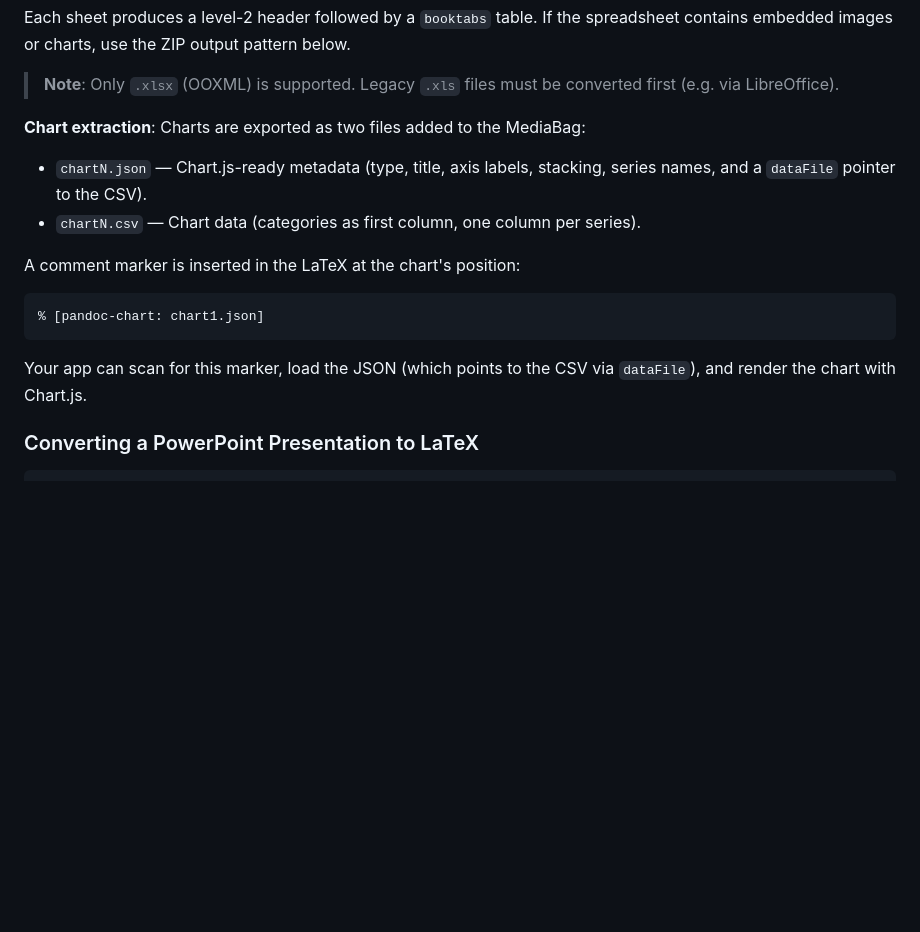
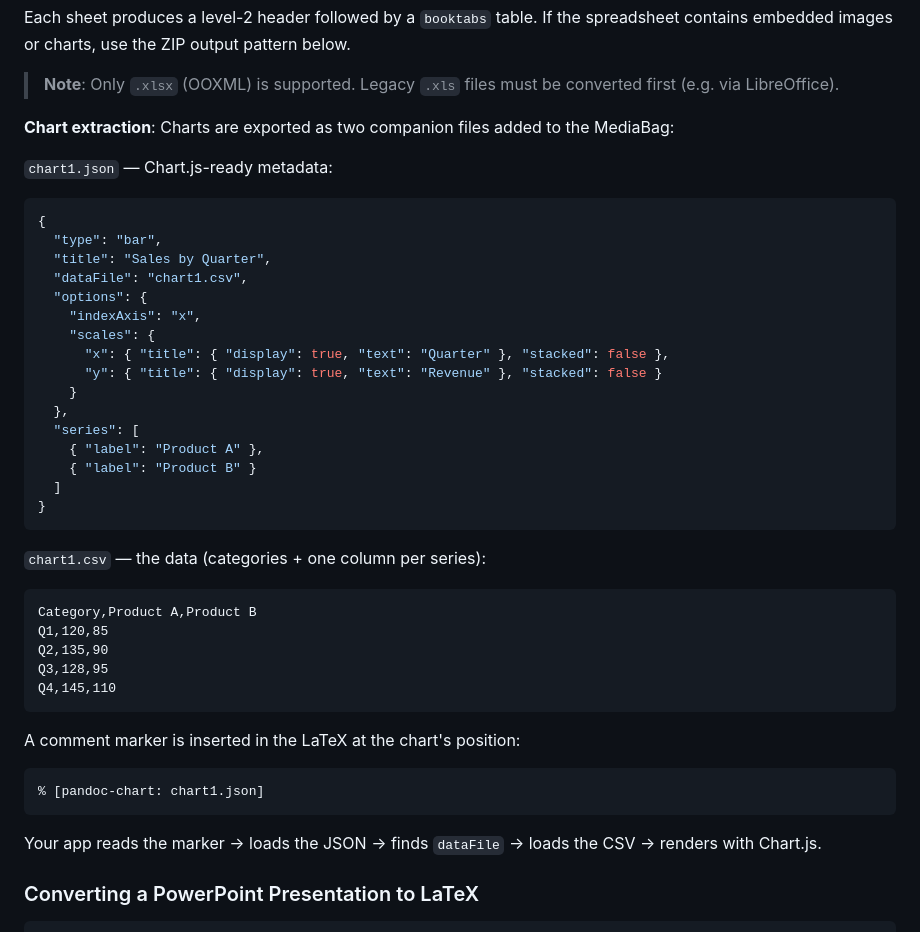
Before and after one commit to snorky22/php-pandoc, a Markdown page: README.md, the part around the change. GitHub-like rendering; blank space fills up the shorter version.

Commit message:
Add explicit JSON structure example and field table to chart documentation
Co-Authored-By: Claude Sonnet 4.6 <noreply@anthropic.com>

````diff
--- a/README.md
+++ b/README.md
@@ -85,15 +85,42 @@ Each sheet produces a level-2 header followed by a `booktabs` table. If the spre
 
 > **Note**: Only `.xlsx` (OOXML) is supported. Legacy `.xls` files must be converted first (e.g. via LibreOffice).
 
-**Chart extraction**: Charts are exported as two files added to the MediaBag:
-- `chartN.json` — Chart.js-ready metadata (type, title, axis labels, stacking, series names, and a `dataFile` pointer to the CSV).
-- `chartN.csv` — Chart data (categories as first column, one column per series).
+**Chart extraction**: Charts are exported as two companion files added to the MediaBag:
+
+`chart1.json` — Chart.js-ready metadata:
+```json
+{
+  "type": "bar",
+  "title": "Sales by Quarter",
+  "dataFile": "chart1.csv",
+  "options": {
+    "indexAxis": "x",
+    "scales": {
+      "x": { "title": { "display": true, "text": "Quarter" }, "stacked": false },
+      "y": { "title": { "display": true, "text": "Revenue" }, "stacked": false }
+    }
+  },
+  "series": [
+    { "label": "Product A" },
+    { "label": "Product B" }
+  ]
+}
+```
+
+`chart1.csv` — the data (categories + one column per series):
+```
+Category,Product A,Product B
+Q1,120,85
+Q2,135,90
+Q3,128,95
+Q4,145,110
+```
 
 A comment marker is inserted in the LaTeX at the chart's position:
 ```latex
 % [pandoc-chart: chart1.json]
 ```
-Your app can scan for this marker, load the JSON (which points to the CSV via `dataFile`), and render the chart with Chart.js.
+Your app reads the marker → loads the JSON → finds `dataFile` → loads the CSV → renders with Chart.js.
 
 ### Converting a PowerPoint Presentation to LaTeX
 
````
Also changed, not shown: SUPPORTED_STRUCTURES.md (+42 -8 lines).
